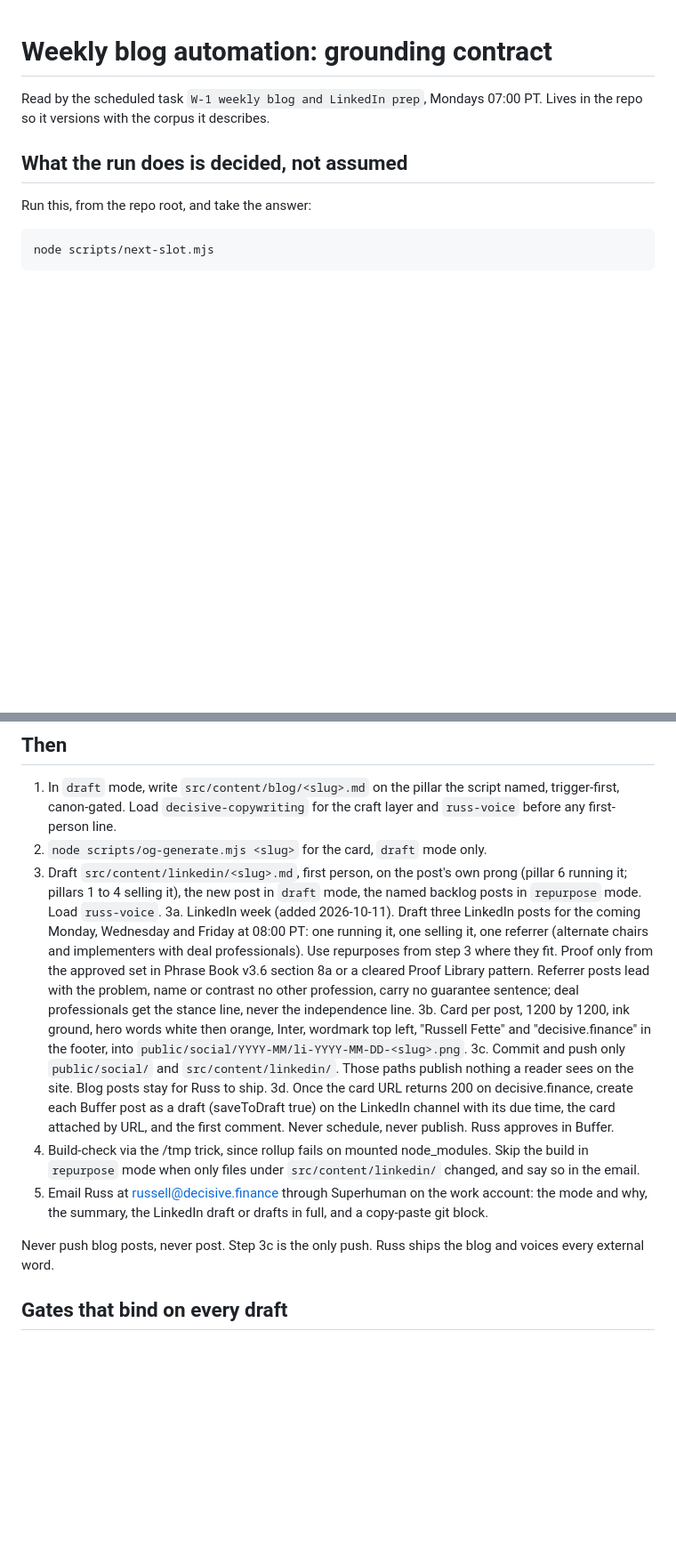
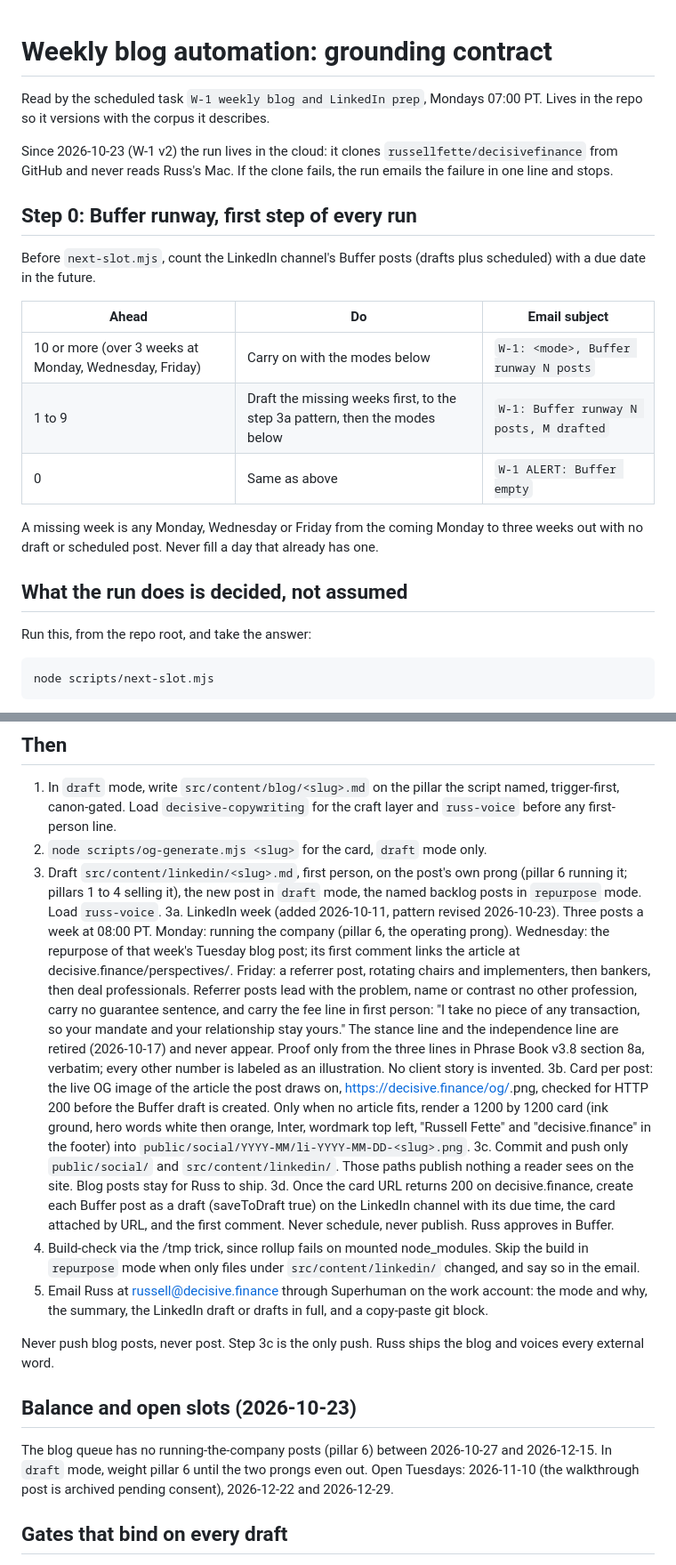
Before and after one commit to russellfette/decisivefinance, a Markdown page: docs/weekly-blog-automation.md, 2 parts joined by grey strips. Shown at 89% size. GitHub-like rendering; blank space fills up the shorter version.

Commit message:
W-1 contract: cloud run, Buffer runway step 0, Mon/Wed/Fri pattern, fee line replaces the retired stance line, OG cards, pillar 6 weighting and open Tuesdays (2026-10-23)

```diff
--- a/docs/weekly-blog-automation.md
+++ b/docs/weekly-blog-automation.md
@@ -2,6 +2,25 @@
 
 Read by the scheduled task `W-1 weekly blog and LinkedIn prep`, Mondays 07:00 PT.
 Lives in the repo so it versions with the corpus it describes.
+
+Since 2026-10-23 (W-1 v2) the run lives in the cloud: it clones
+`russellfette/decisivefinance` from GitHub and never reads Russ's Mac. If the
+clone fails, the run emails the failure in one line and stops.
+
+## Step 0: Buffer runway, first step of every run
+
+Before `next-slot.mjs`, count the LinkedIn channel's Buffer posts (drafts plus
+scheduled) with a due date in the future.
+
+| Ahead | Do | Email subject |
+|---|---|---|
+| 10 or more (over 3 weeks at Monday, Wednesday, Friday) | Carry on with the modes below | `W-1: <mode>, Buffer runway N posts` |
+| 1 to 9 | Draft the missing weeks first, to the step 3a pattern, then the modes below | `W-1: Buffer runway N posts, M drafted` |
+| 0 | Same as above | `W-1 ALERT: Buffer empty` |
+
+A missing week is any Monday, Wednesday or Friday from the coming Monday to
+three weeks out with no draft or scheduled post. Never fill a day that already
+has one.
 
 ## What the run does is decided, not assumed
 
@@ -55,17 +74,24 @@ from repo state` or `content-queue.md`.
 3. Draft `src/content/linkedin/<slug>.md`, first person, on the post's own prong
    (pillar 6 running it; pillars 1 to 4 selling it), the new post in `draft`
    mode, the named backlog posts in `repurpose` mode. Load `russ-voice`.
-3a. LinkedIn week (added 2026-10-11). Draft three LinkedIn posts for the
-   coming Monday, Wednesday and Friday at 08:00 PT: one running it, one selling
-   it, one referrer (alternate chairs and implementers with deal
-   professionals). Use repurposes from step 3 where they fit. Proof only from
-   the approved set in Phrase Book v3.6 section 8a or a cleared Proof Library
-   pattern. Referrer posts lead with the problem, name or contrast no other
-   profession, carry no guarantee sentence; deal professionals get the stance
-   line, never the independence line.
-3b. Card per post, 1200 by 1200, ink ground, hero words white then orange,
-   Inter, wordmark top left, "Russell Fette" and "decisive.finance" in the
-   footer, into `public/social/YYYY-MM/li-YYYY-MM-DD-<slug>.png`.
+3a. LinkedIn week (added 2026-10-11, pattern revised 2026-10-23). Three
+   posts a week at 08:00 PT. Monday: running the company (pillar 6, the
+   operating prong). Wednesday: the repurpose of that week's Tuesday blog post;
+   its first comment links the article at decisive.finance/perspectives/<slug>.
+   Friday: a referrer post, rotating chairs and implementers, then bankers,
+   then deal professionals. Referrer posts lead with the problem, name or
+   contrast no other profession, carry no guarantee sentence, and carry the fee
+   line in first person: "I take no piece of any transaction, so your mandate
+   and your relationship stay yours." The stance line and the independence line
+   are retired (2026-10-17) and never appear. Proof only from the three lines in
+   Phrase Book v3.8 section 8a, verbatim; every other number is labeled as an
+   illustration. No client story is invented.
+3b. Card per post: the live OG image of the article the post draws on,
+   https://decisive.finance/og/<slug>.png, checked for HTTP 200 before the
+   Buffer draft is created. Only when no article fits, render a 1200 by 1200
+   card (ink ground, hero words white then orange, Inter, wordmark top left,
+   "Russell Fette" and "decisive.finance" in the footer) into
+   `public/social/YYYY-MM/li-YYYY-MM-DD-<slug>.png`.
 3c. Commit and push only `public/social/` and `src/content/linkedin/`. Those
    paths publish nothing a reader sees on the site. Blog posts stay for Russ
    to ship.
@@ -81,6 +107,13 @@ from repo state` or `content-queue.md`.
    full, and a copy-paste git block.
 
 Never push blog posts, never post. Step 3c is the only push. Russ ships the blog and voices every external word.
+
+## Balance and open slots (2026-10-23)
+
+The blog queue has no running-the-company posts (pillar 6) between 2026-10-27
+and 2026-12-15. In `draft` mode, weight pillar 6 until the two prongs even out.
+Open Tuesdays: 2026-11-10 (the walkthrough post is archived pending consent),
+2026-12-22 and 2026-12-29.
 
 ## Gates that bind on every draft
 
```
